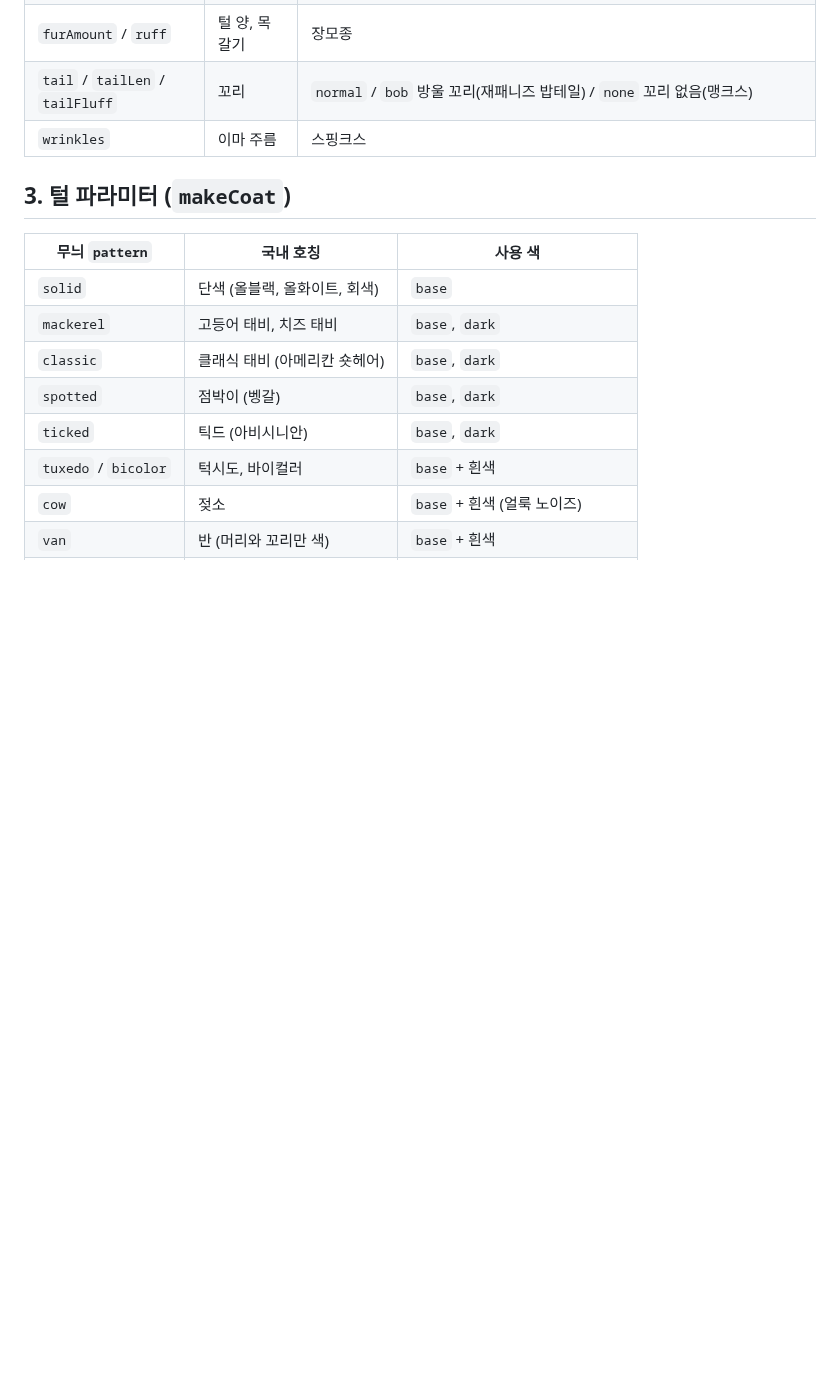
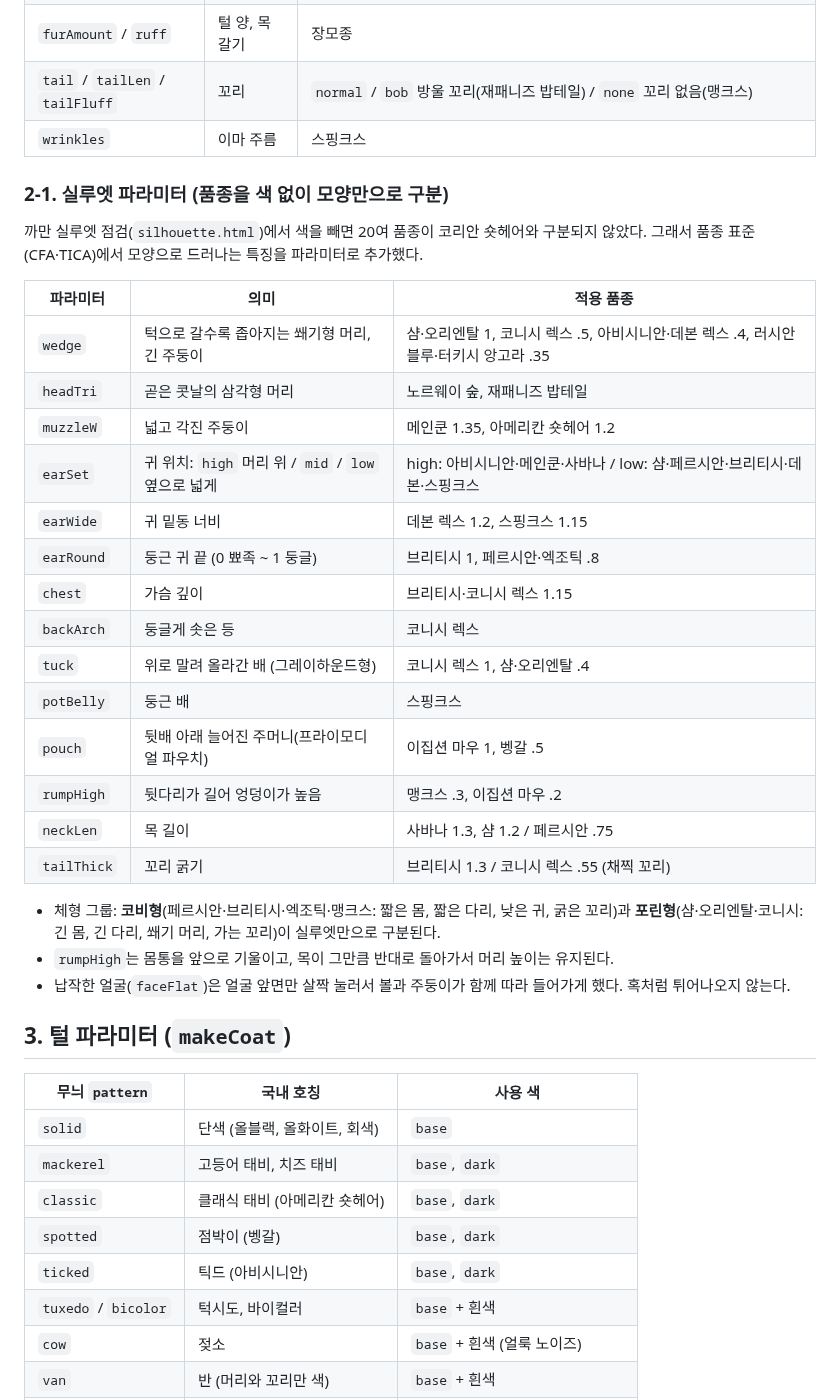
Before and after one commit to leerowoonsaenghwal/review, a Markdown page: cat-island/docs/CAT_CATALOG.md, the part around one of its changes. Rendered like a GitHub page; blank space fills up the shorter version.

```diff
--- a/cat-island/docs/CAT_CATALOG.md
+++ b/cat-island/docs/CAT_CATALOG.md
@@ -87,6 +88,32 @@ root
 | `tail` / `tailLen` / `tailFluff` | 꼬리 | `normal` / `bob` 방울 꼬리(재패니즈 밥테일) / `none` 꼬리 없음(맹크스) |
 | `wrinkles` | 이마 주름 | 스핑크스 |
 
+### 2-1. 실루엣 파라미터 (품종을 색 없이 모양만으로 구분)
+
+까만 실루엣 점검(`silhouette.html`)에서 색을 빼면 20여 품종이 코리안 숏헤어와 구분되지 않았다.
+그래서 품종 표준(CFA·TICA)에서 모양으로 드러나는 특징을 파라미터로 추가했다.
+
+| 파라미터 | 의미 | 적용 품종 |
+|---|---|---|
+| `wedge` | 턱으로 갈수록 좁아지는 쐐기형 머리, 긴 주둥이 | 샴·오리엔탈 1, 코니시 렉스 .5, 아비시니안·데본 렉스 .4, 러시안 블루·터키시 앙고라 .35 |
+| `headTri` | 곧은 콧날의 삼각형 머리 | 노르웨이 숲, 재패니즈 밥테일 |
+| `muzzleW` | 넓고 각진 주둥이 | 메인쿤 1.35, 아메리칸 숏헤어 1.2 |
+| `earSet` | 귀 위치: `high` 머리 위 / `mid` / `low` 옆으로 넓게 | high: 아비시니안·메인쿤·사바나 / low: 샴·페르시안·브리티시·데본·스핑크스 |
+| `earWide` | 귀 밑동 너비 | 데본 렉스 1.2, 스핑크스 1.15 |
+| `earRound` | 둥근 귀 끝 (0 뾰족 ~ 1 둥글) | 브리티시 1, 페르시안·엑조틱 .8 |
+| `chest` | 가슴 깊이 | 브리티시·코니시 렉스 1.15 |
+| `backArch` | 둥글게 솟은 등 | 코니시 렉스 |
+| `tuck` | 위로 말려 올라간 배 (그레이하운드형) | 코니시 렉스 1, 샴·오리엔탈 .4 |
+| `potBelly` | 둥근 배 | 스핑크스 |
+| `pouch` | 뒷배 아래 늘어진 주머니(프라이모디얼 파우치) | 이집션 마우 1, 벵갈 .5 |
+| `rumpHigh` | 뒷다리가 길어 엉덩이가 높음 | 맹크스 .3, 이집션 마우 .2 |
+| `neckLen` | 목 길이 | 사바나 1.3, 샴 1.2 / 페르시안 .75 |
+| `tailThick` | 꼬리 굵기 | 브리티시 1.3 / 코니시 렉스 .55 (채찍 꼬리) |
+
+- 체형 그룹: **코비형**(페르시안·브리티시·엑조틱·맹크스: 짧은 몸, 짧은 다리, 낮은 귀, 굵은 꼬리)과 **포린형**(샴·오리엔탈·코니시: 긴 몸, 긴 다리, 쐐기 머리, 가는 꼬리)이 실루엣만으로 구분된다.
+- `rumpHigh`는 몸통을 앞으로 기울이고, 목이 그만큼 반대로 돌아가서 머리 높이는 유지된다.
+- 납작한 얼굴(`faceFlat`)은 얼굴 앞면만 살짝 눌러서 볼과 주둥이가 함께 따라 들어가게 했다. 혹처럼 튀어나오지 않는다.
+
 ## 3. 털 파라미터 (`makeCoat`)
 
 | 무늬 `pattern` | 국내 호칭 | 사용 색 |
```
Also changed, not shown: other parts of cat-island/docs/CAT_CATALOG.md (+2 -0 lines), cat-island/docs/images/breeds_3d.png, cat-island/docs/images/coats_3d.png, cat-island/docs/images/faces_front.png, cat-island/docs/images/hero_cats.png, cat-island/docs/images/silhouettes.png (added), cat-island/docs/images/walk_cycle.png, 4 other files.
